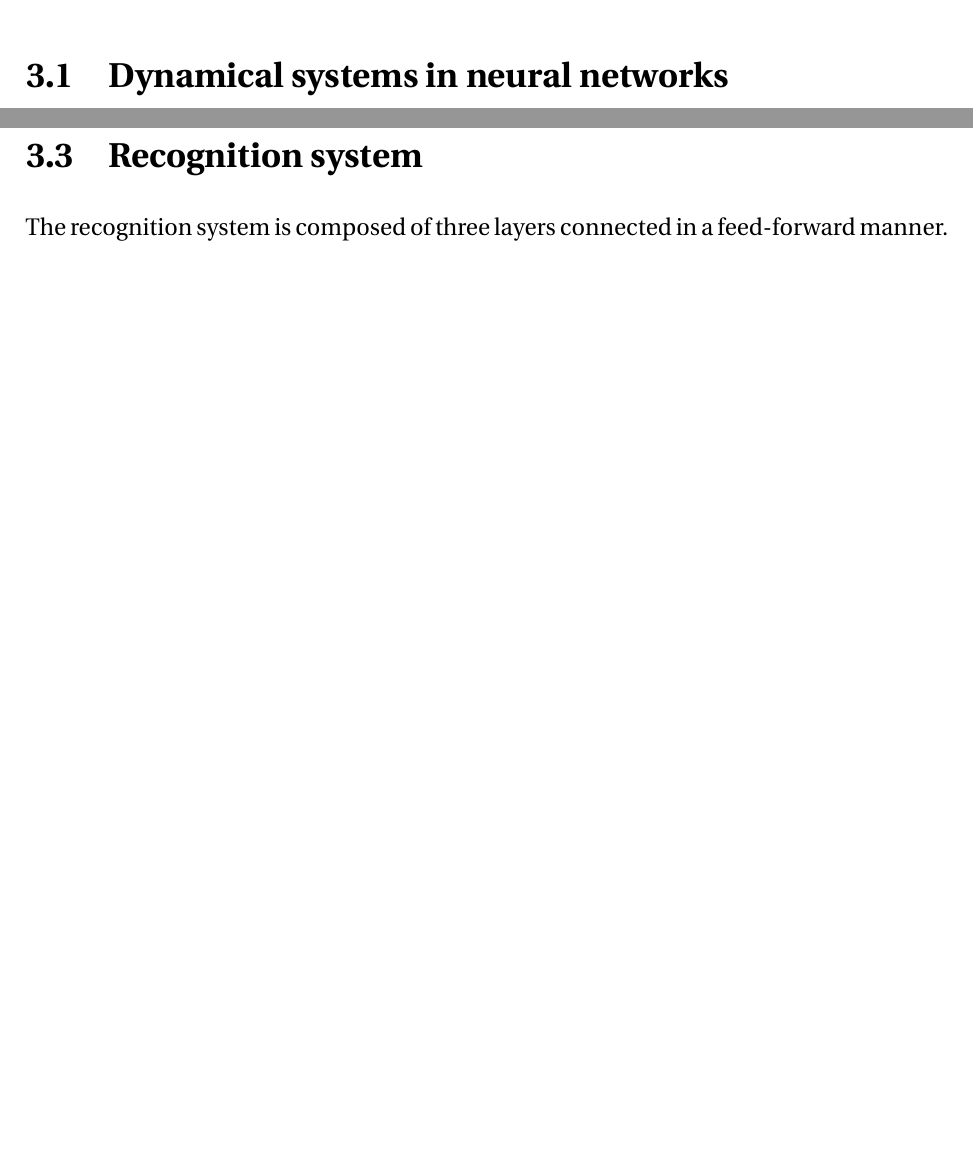
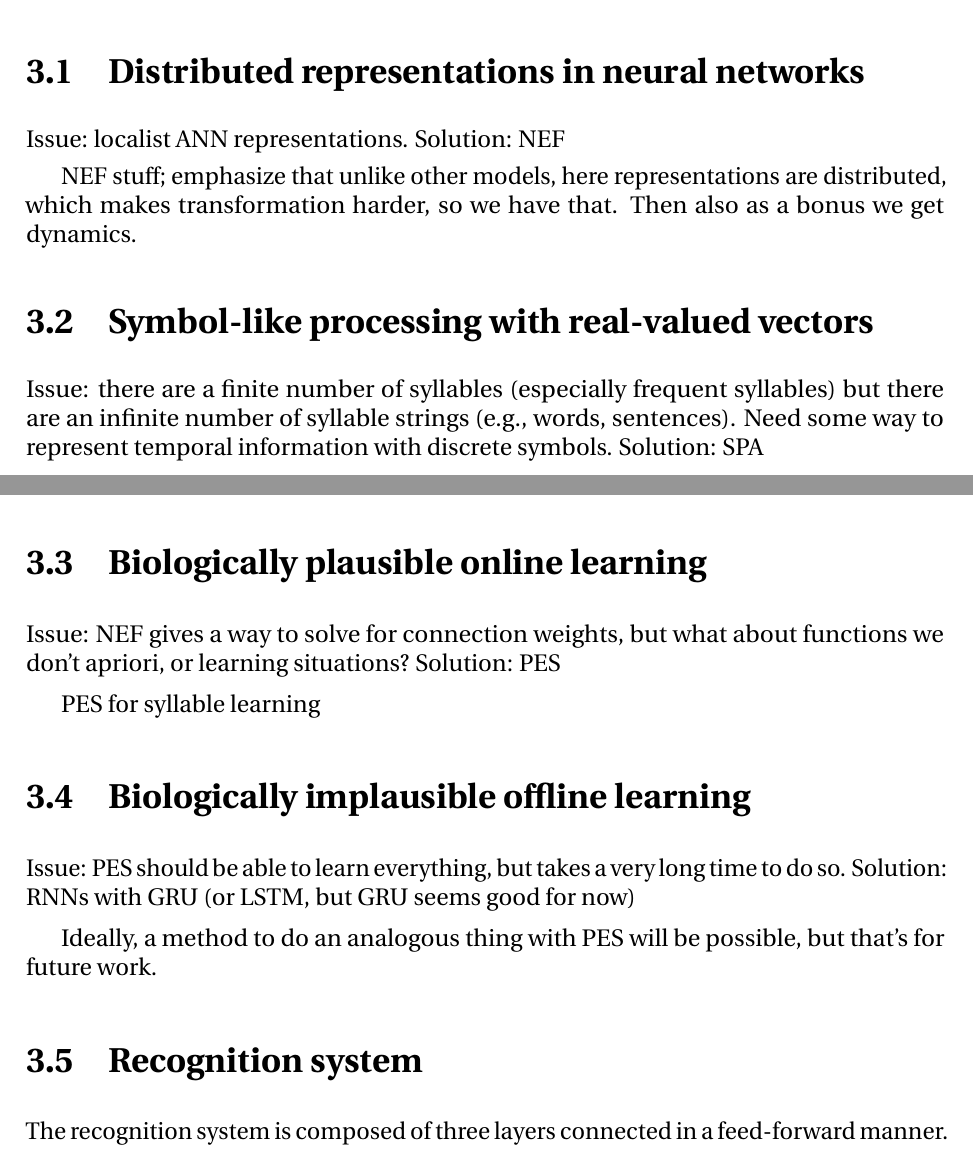
Before and after one commit to tbekolay/phd, a LaTeX thesis (paper/phd.tex, which reads paper/phd-methods.tex): two parts of pages 40 and 41 of 65, joined at a grey line, cut so that both start at the same text, the shorter picture padded with empty space. Compiled offline with pdfLaTeX.

Commit message:
Writing day 22: Methods ideas

```diff
--- a/paper/phd-methods.tex
+++ b/paper/phd-methods.tex
@@ -23,8 +23,21 @@ than the existing state of the art.
 ??? make a little checklist here of what our end goal
 is to motivate the four sections we're looking at
 
-\section{Dynamical systems in neural networks}
+\section{Distributed representations in neural networks}
 
-\section{Symbol-like processing in neural networks}
+Issue: localist ANN representations. Solution: NEF
 
-\subsection{Vector symbolic architectures}
+NEF stuff; emphasize that unlike other models,
+here representations are distributed,
+which makes transformation harder,
+so we have that.
+Then also as a bonus we get dynamics.
+
+\section{Symbol-like processing with real-valued vectors}
+
+Issue: there are a finite number of syllables
+(especially frequent syllables) but there are an infinite
+number of syllable strings (e.g., words, sentences).
+Need some way to represent temporal information
+with discrete symbols.
+Solution: SPA
@@ -35,3 +53,22 @@ is to motivate the four sections we're looking at
+\section{Biologically plausible online learning}
+
+Issue: NEF gives a way to solve for connection weights,
+but what about functions we don't apriori,
+or learning situations?
+Solution: PES
+
+PES for syllable learning
+
+\section{Biologically implausible offline learning}
+
+Issue: PES should be able to learn everything,
+but takes a very long time to do so.
+Solution: RNNs with GRU (or LSTM, but GRU seems good for now)
+
+Ideally, a method to do an analogous thing with PES
+will be possible, but that's for future work.
+
+%%% ??? move rest to implementation section?
 
 \section{Recognition system}
 
```
Also changed, not shown: paper/phd-methods.tex (5 more changed lines).
